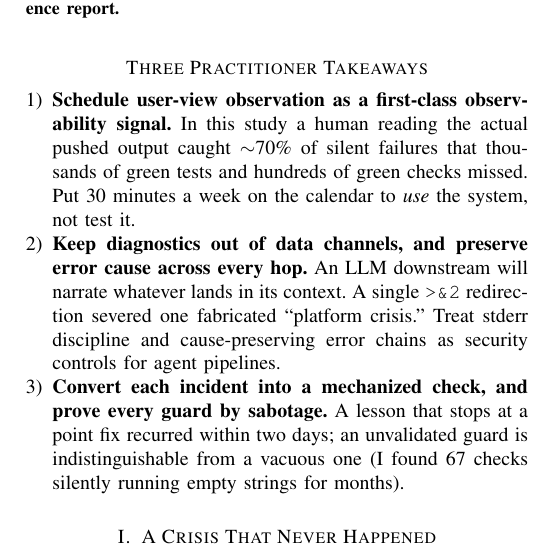
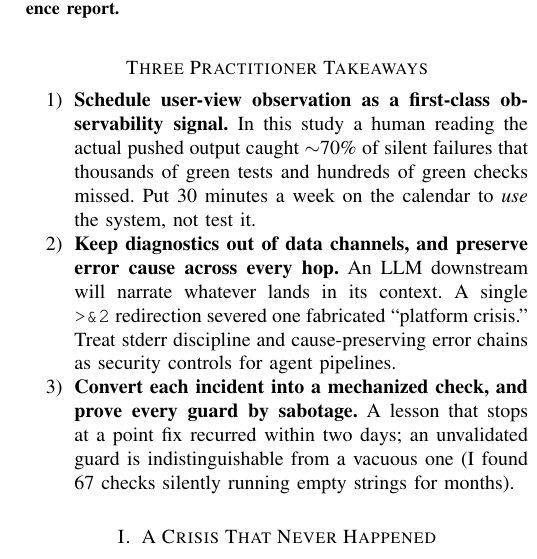
Before and after one commit to bisdom-cell/openclaw-model-bridge, a LaTeX paper (docs/paper/silent_failures_taxonomy/latex/ieee_software_manuscript.tex): part of one column of page 1 of 4, cut so that both start at the same text. Compiled offline with pdfLaTeX.

Commit message:
paper: IEEE .tex 去 enumitem 依赖 + dev 环境真编译验证通过 (4 页, 0 error)
装 texlive(base+recommended+publishers 含 IEEEtran) 真编译该 .tex:
- pass1/pass2 both exit=0, PDF 生成 (138KB, 4 页)
- 零 LaTeX error / 零 undefined reference|citation / 零 Overfull (无出界)
- 仅 6 个 Underfull (cosmetic 行间距)

去掉 enumitem 依赖 (要点列表改用 IEEEtran 默认 enumerate), 用最小包集
即可编译 (base+recommended+publishers), 更可移植。之前无法本地编译的
不确定性已消除 — 这份 .tex 确认可干净编译。

Co-Authored-By: Claude Opus 4.8 <noreply@anthropic.com>
Claude-Session: https://claude.ai/code/session_01CKzfvgShimwxuh8ZuFzNZ9

```diff
--- a/docs/paper/silent_failures_taxonomy/latex/ieee_software_manuscript.tex
+++ b/docs/paper/silent_failures_taxonomy/latex/ieee_software_manuscript.tex
@@ -25,7 +25,6 @@
 \usepackage{amsmath,amssymb}
 \usepackage{booktabs}
 \usepackage{array}
-\usepackage{enumitem}
 \usepackage{xcolor}
 \usepackage[hidelinks]{hyperref}
 
@@ -73,7 +72,7 @@ AI-assisted software engineering, experience report.
 \IEEEpeerreviewmaketitle
 
 \section*{Three Practitioner Takeaways}
-\begin{enumerate}[leftmargin=*]
+\begin{enumerate}
 \item \textbf{Schedule user-view observation as a first-class observability
 signal.} In this study a human reading the actual pushed output caught
 $\sim$70\% of silent failures that thousands of green tests and hundreds of
```
